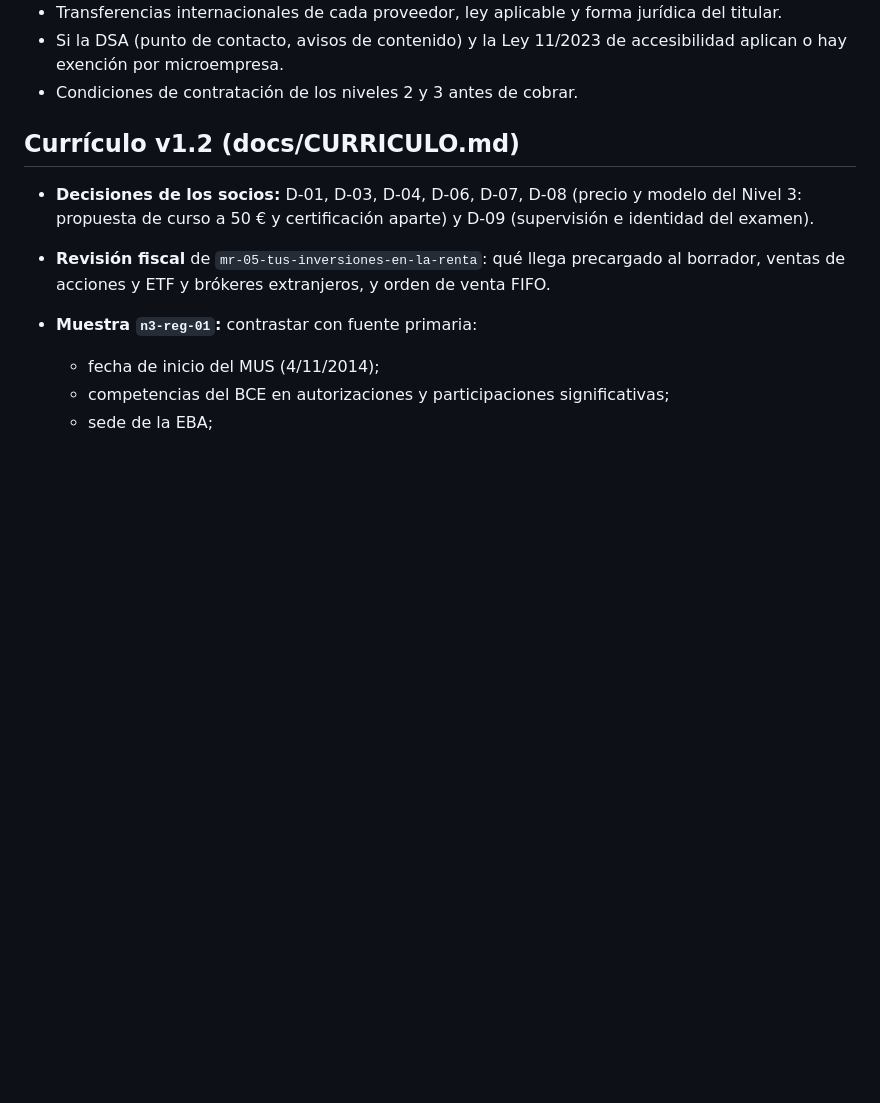
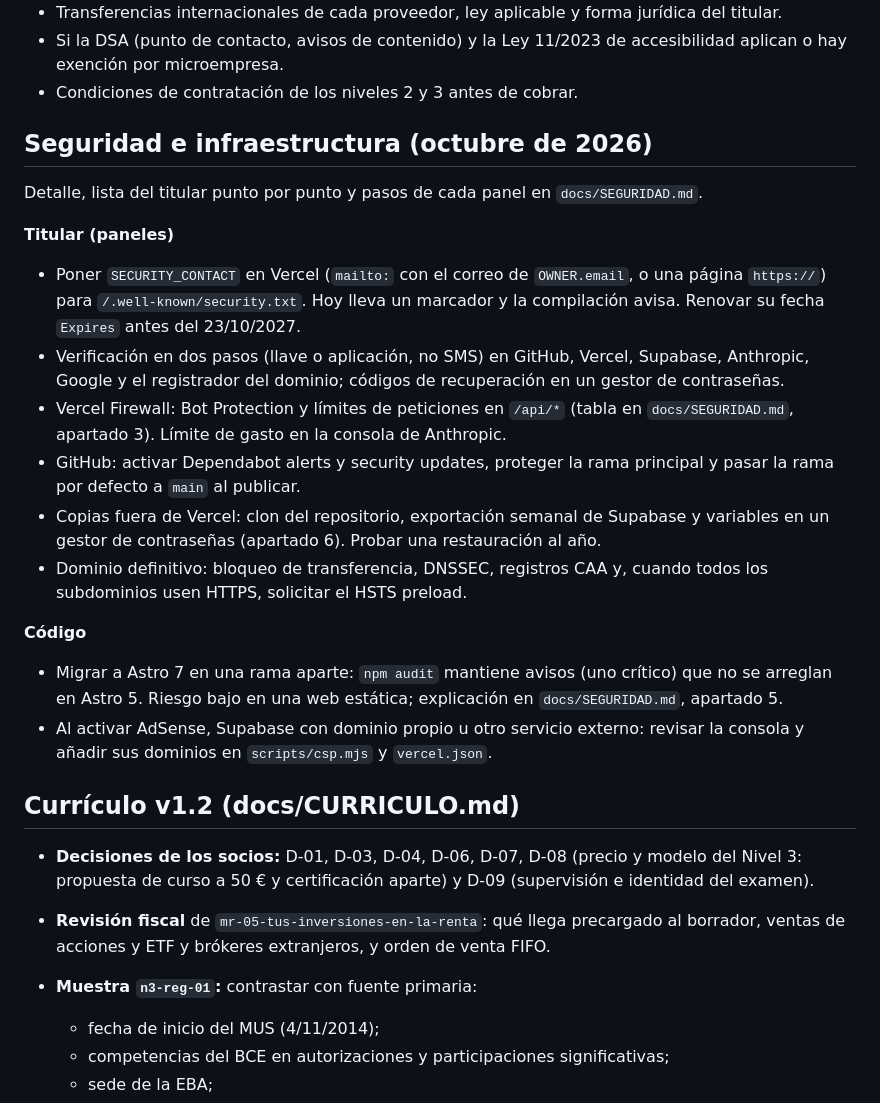
Before and after one commit to velillasanchezhugo-lgtm/web-aprender-a-invertir, a Markdown page: docs/PENDIENTES.md, the part around the change. GitHub-like rendering; blank space fills up the shorter version.

Commit message:
Seguridad: avances de los agentes (en curso)
Co-Authored-By: Claude Opus 5.5 <noreply@anthropic.com>
Claude-Session: https://claude.ai/code/session_0133dx37UeZNzGovqxv68TiQ

```diff
--- a/docs/PENDIENTES.md
+++ b/docs/PENDIENTES.md
@@ -44,6 +44,22 @@ Detalle y listas por función en `docs/LEGAL.md`. **Todos los textos legales son
 - Transferencias internacionales de cada proveedor, ley aplicable y forma jurídica del titular.
 - Si la DSA (punto de contacto, avisos de contenido) y la Ley 11/2023 de accesibilidad aplican o hay exención por microempresa.
 - Condiciones de contratación de los niveles 2 y 3 antes de cobrar.
+
+## Seguridad e infraestructura (octubre de 2026)
+
+Detalle, lista del titular punto por punto y pasos de cada panel en `docs/SEGURIDAD.md`.
+
+**Titular (paneles)**
+- Poner `SECURITY_CONTACT` en Vercel (`mailto:` con el correo de `OWNER.email`, o una página `https://`) para `/.well-known/security.txt`. Hoy lleva un marcador y la compilación avisa. Renovar su fecha `Expires` antes del 23/10/2027.
+- Verificación en dos pasos (llave o aplicación, no SMS) en GitHub, Vercel, Supabase, Anthropic, Google y el registrador del dominio; códigos de recuperación en un gestor de contraseñas.
+- Vercel Firewall: Bot Protection y límites de peticiones en `/api/*` (tabla en `docs/SEGURIDAD.md`, apartado 3). Límite de gasto en la consola de Anthropic.
+- GitHub: activar Dependabot alerts y security updates, proteger la rama principal y pasar la rama por defecto a `main` al publicar.
+- Copias fuera de Vercel: clon del repositorio, exportación semanal de Supabase y variables en un gestor de contraseñas (apartado 6). Probar una restauración al año.
+- Dominio definitivo: bloqueo de transferencia, DNSSEC, registros CAA y, cuando todos los subdominios usen HTTPS, solicitar el HSTS preload.
+
+**Código**
+- Migrar a Astro 7 en una rama aparte: `npm audit` mantiene avisos (uno crítico) que no se arreglan en Astro 5. Riesgo bajo en una web estática; explicación en `docs/SEGURIDAD.md`, apartado 5.
+- Al activar AdSense, Supabase con dominio propio u otro servicio externo: revisar la consola y añadir sus dominios en `scripts/csp.mjs` y `vercel.json`.
 
 ## Currículo v1.2 (docs/CURRICULO.md)
 
```
